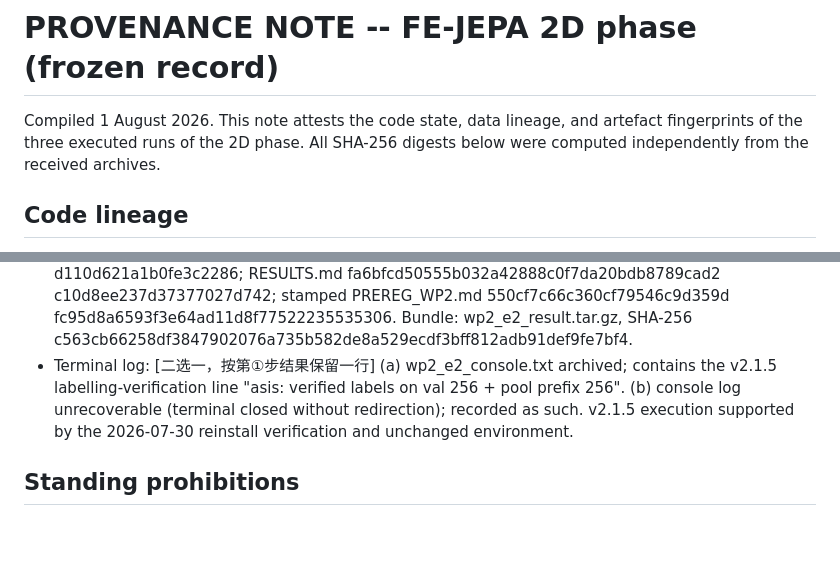
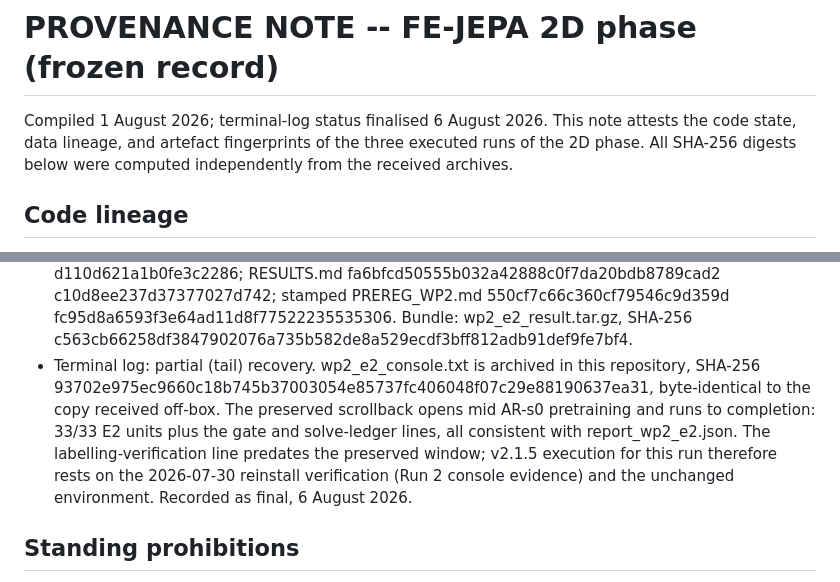
Before and after one commit to HymnOfLight/FE-JEPA, a Markdown page: PROVENANCE_NOTE.md, 2 parts joined by grey strips. Rendered like a GitHub page; blank space fills up the shorter version.

Commit message:
PROVENANCE_NOTE: terminal-log final status -- partial (tail) recovery

```diff
--- a/PROVENANCE_NOTE.md
+++ b/PROVENANCE_NOTE.md
@@ -1,6 +1,7 @@
 # PROVENANCE NOTE -- FE-JEPA 2D phase (frozen record)
 
-Compiled 1 August 2026. This note attests the code state, data lineage, and
+Compiled 1 August 2026; terminal-log status finalised 6 August 2026.
+This note attests the code state, data lineage, and
 artefact fingerprints of the three executed runs of the 2D phase. All SHA-256
 digests below were computed independently from the received archives.
 
@@ -75,12 +76,16 @@ digests below were computed independently from the received archives.
   c10d8ee237d37377027d742; stamped PREREG_WP2.md 550cf7c66c360cf79546c9d359d
   fc95d8a6593f3e64ad11d8f77522235535306. Bundle: wp2_e2_result.tar.gz,
   SHA-256 c563cb66258df3847902076a735b582de8a529ecdf3bff812adb91def9fe7bf4.
-- Terminal log: [二选一，按第①步结果保留一行]
-  (a) wp2_e2_console.txt archived; contains the v2.1.5 labelling-verification
-      line "asis: verified labels on val 256 + pool prefix 256".
-  (b) console log unrecoverable (terminal closed without redirection);
-      recorded as such. v2.1.5 execution supported by the 2026-07-30
-      reinstall verification and unchanged environment.
+- Terminal log: partial (tail) recovery. wp2_e2_console.txt is archived in
+  this repository, SHA-256
+  93702e975ec9660c18b745b37003054e85737fc406048f07c29e88190637ea31,
+  byte-identical to the copy received off-box. The preserved scrollback
+  opens mid AR-s0 pretraining and runs to completion: 33/33 E2 units plus
+  the gate and solve-ledger lines, all consistent with report_wp2_e2.json.
+  The labelling-verification line predates the preserved window; v2.1.5
+  execution for this run therefore rests on the 2026-07-30 reinstall
+  verification (Run 2 console evidence) and the unchanged environment.
+  Recorded as final, 6 August 2026.
 
 ## Standing prohibitions
 - configs/phase1_rec8_v2.json and configs/wp2_e2_v2.json are one-shot and
```
